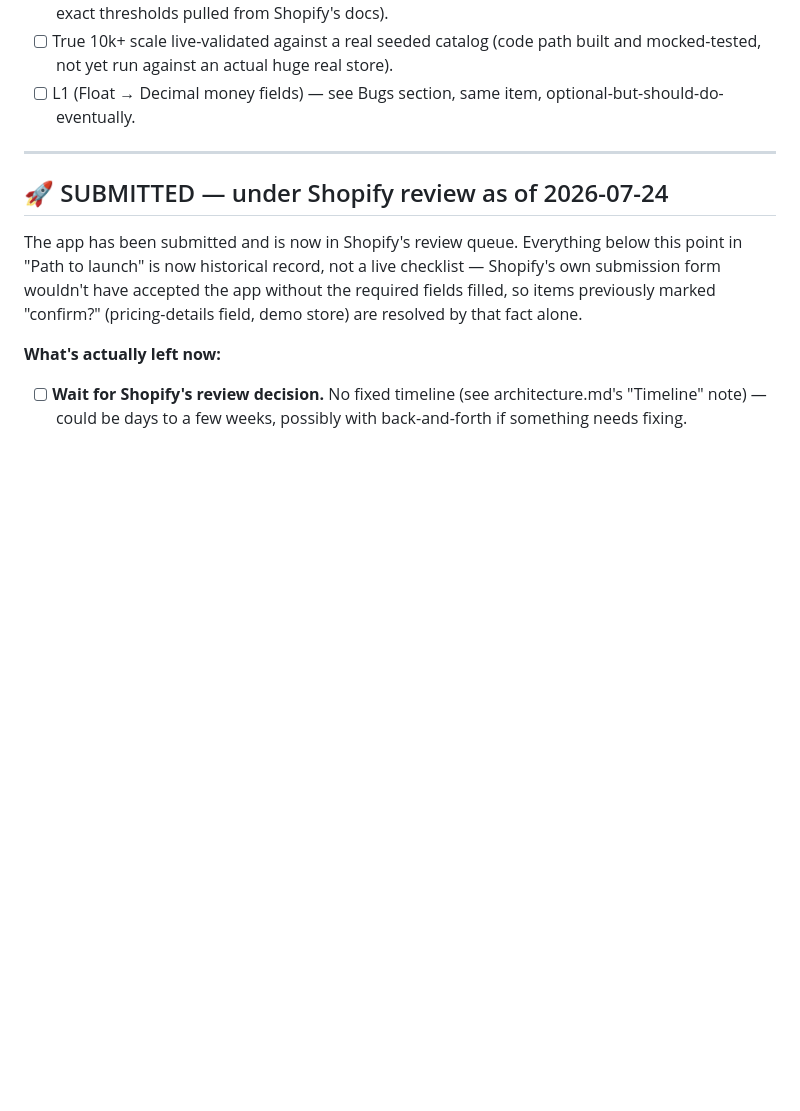
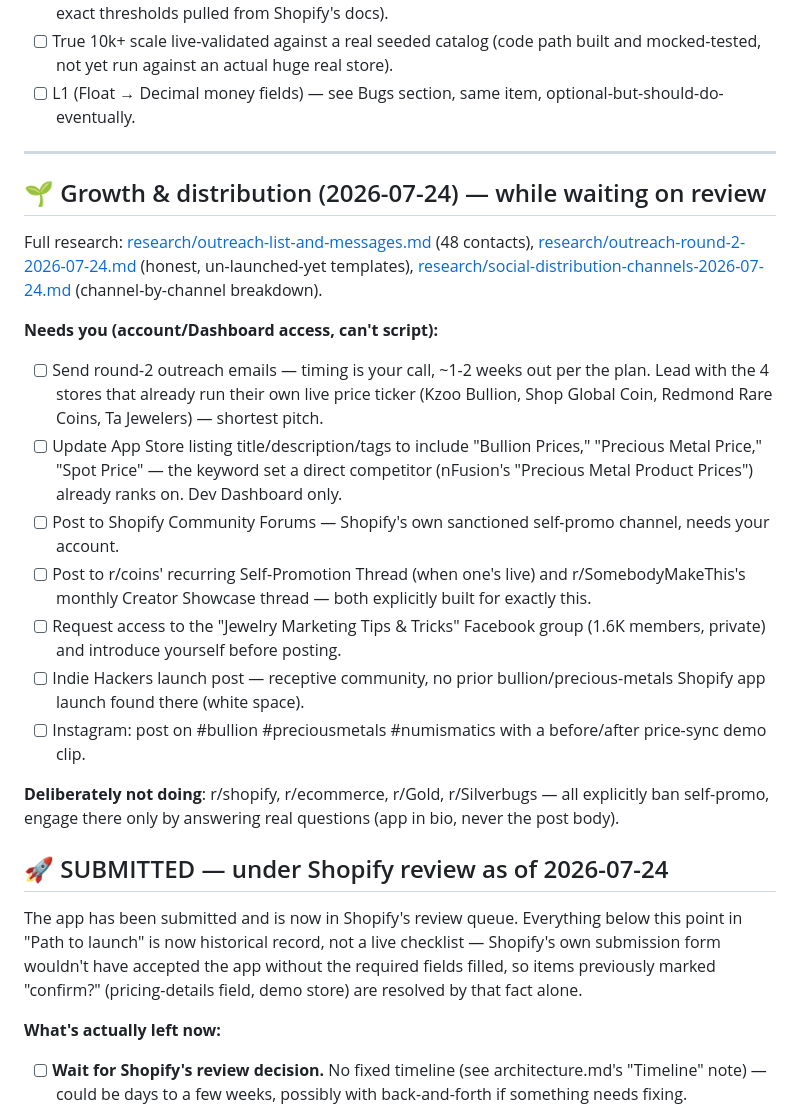
Before and after one commit to Water9977/metalrate-sync, a Markdown page: TODO.md, the part around the change. GitHub-like rendering; blank space fills up the shorter version.

```diff
--- a/TODO.md
+++ b/TODO.md
@@ -117,6 +117,21 @@ Full build per explicit instruction ("no loophole and bugs which lets end user m
 
 ---
 
+## 🌱 Growth & distribution (2026-07-24) — while waiting on review
+
+Full research: [research/outreach-list-and-messages.md](research/outreach-list-and-messages.md) (48 contacts), [research/outreach-round-2-2026-07-24.md](research/outreach-round-2-2026-07-24.md) (honest, un-launched-yet templates), [research/social-distribution-channels-2026-07-24.md](research/social-distribution-channels-2026-07-24.md) (channel-by-channel breakdown).
+
+**Needs you (account/Dashboard access, can't script):**
+- [ ] Send round-2 outreach emails — timing is your call, ~1-2 weeks out per the plan. Lead with the 4 stores that already run their own live price ticker (Kzoo Bullion, Shop Global Coin, Redmond Rare Coins, Ta Jewelers) — shortest pitch.
+- [ ] Update App Store listing title/description/tags to include "Bullion Prices," "Precious Metal Price," "Spot Price" — the keyword set a direct competitor (nFusion's "Precious Metal Product Prices") already ranks on. Dev Dashboard only.
+- [ ] Post to Shopify Community Forums — Shopify's own sanctioned self-promo channel, needs your account.
+- [ ] Post to r/coins' recurring Self-Promotion Thread (when one's live) and r/SomebodyMakeThis's monthly Creator Showcase thread — both explicitly built for exactly this.
+- [ ] Request access to the "Jewelry Marketing Tips & Tricks" Facebook group (1.6K members, private) and introduce yourself before posting.
+- [ ] Indie Hackers launch post — receptive community, no prior bullion/precious-metals Shopify app launch found there (white space).
+- [ ] Instagram: post on #bullion #preciousmetals #numismatics with a before/after price-sync demo clip.
+
+**Deliberately not doing**: r/shopify, r/ecommerce, r/Gold, r/Silverbugs — all explicitly ban self-promo, engage there only by answering real questions (app in bio, never the post body).
+
 ## 🚀 SUBMITTED — under Shopify review as of 2026-07-24
 
 The app has been submitted and is now in Shopify's review queue. Everything below this point in "Path to launch" is now historical record, not a live checklist — Shopify's own submission form wouldn't have accepted the app without the required fields filled, so items previously marked "confirm?" (pricing-details field, demo store) are resolved by that fact alone.
```
Also changed, not shown: research/community-post-drafts-2026-07-24.md (added, +69 -0 lines).
